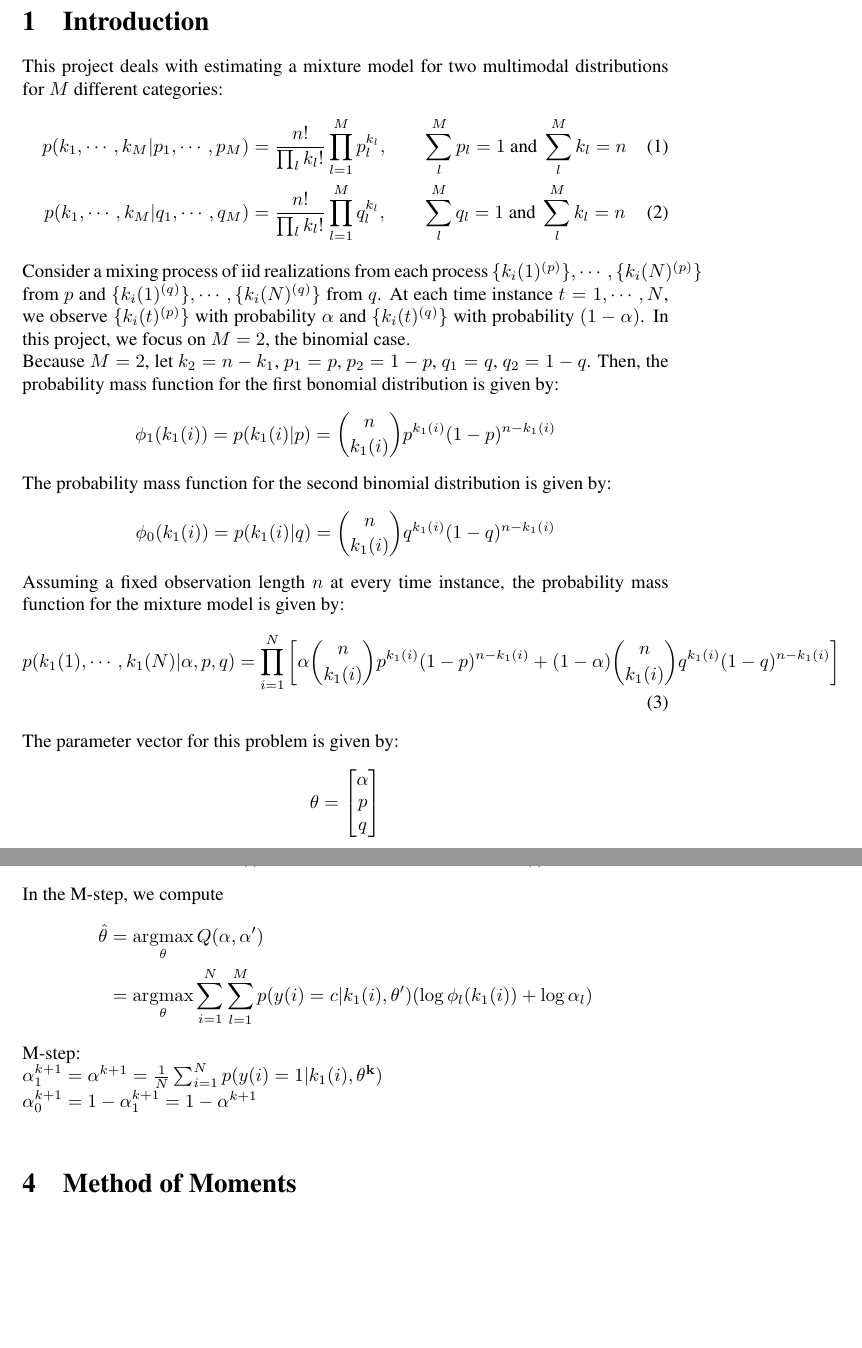
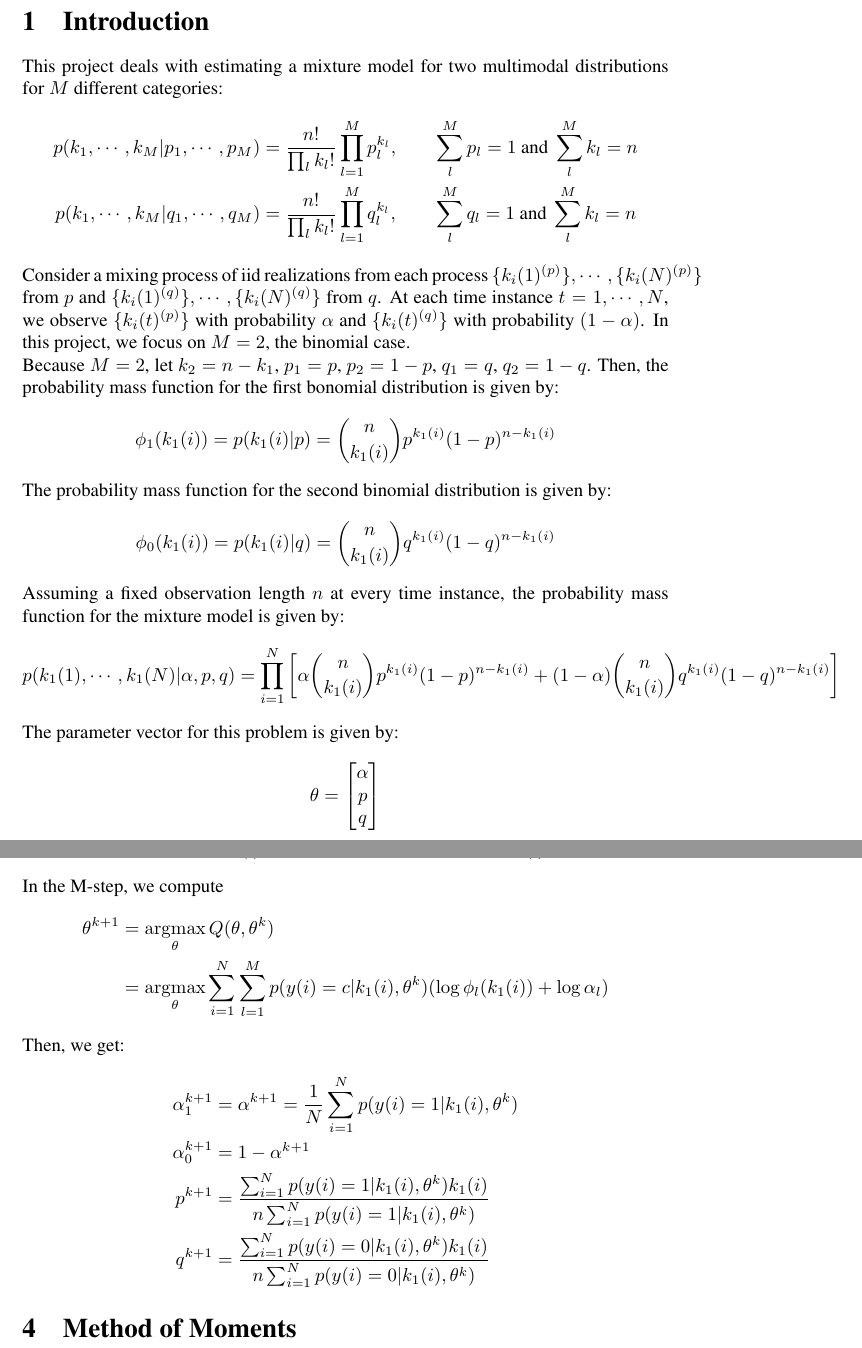
Before and after one commit to trevorfiez/ECE565_final_project, a LaTeX document (report/report.tex, which reads report/q1.tex, report/q3.tex): two parts of pages 1 and 3 of 3, joined at a grey line, cut so that both start at the same text, the shorter picture padded with empty space. Compiled offline with pdfLaTeX.

Commit message:
Update to problem 3 and working on report.

```diff
--- a/report/q1.tex
+++ b/report/q1.tex
@@ -1,11 +1,11 @@
 \section{Introduction}
 
 This project deals with estimating a mixture model for two multimodal distributions for $M$ different categories:
-\begin{align}
+\begin{align*}
 p(k_1, \cdots, k_M | p_1, \cdots, p_M) &= \frac{n!}{\prod_{l}^{}k_l!} \prod_{l=1}^{M} p_l^{k_l} ,\qquad \sum_{l}^{M} p_l = 1 \text{ and } \sum_{l}^{M} k_l = n \\
 p(k_1, \cdots, k_M | q_1, \cdots, q_M) &= \frac{n!}{\prod_{l}^{}k_l!} \prod_{l=1}^{M} q_l^{k_l}
 ,\qquad \sum_{l}^{M} q_l = 1 \text{ and } \sum_{l}^{M} k_l = n
-\end{align}
+\end{align*}
 
 Consider a mixing process of iid realizations from each process
 $\{k_i(1)^{(p)}\}, \cdots, \{k_i(N)^{(p)}\}$ from $p$ and
@@ -24,11 +24,11 @@ The probability mass function for the second binomial distribution is given by:
 \end{align*}
 
 Assuming a fixed observation length $n$ at every time instance, the probability mass function for the mixture model is given by:
-\begin{align}
+\begin{align*}
 \label{main_pmf}
 %p(k_1(1), \cdots, k_1(N) | \alpha, p, q) &= \prod_{i=1}^{N} \left[ \alpha \phi_1(k_1(i)) + (1-\alpha)\phi_0(k_1(i)) \right] \nonumber \\
 p(k_1(1), \cdots, k_1(N) | \alpha, p, q) &= \prod_{i=1}^{N} \left[ \alpha \binom{n}{k_1(i)} p^{k_1(i)} (1-p)^{n - k_1(i)} + (1-\alpha) \binom{n}{k_1(i)} q^{k_1(i)} (1-q)^{n - k_1(i)}  \right]
-\end{align}
+\end{align*}
 
 
 The parameter vector for this problem is given by:
--- a/report/q3.tex
+++ b/report/q3.tex
@@ -57,11 +57,13 @@ p(y(i) = 0 | k_1(i), \mathbf{\theta'}) &= \frac{(1-\alpha) \binom{n}{k_1(i)} q^{
 
 In the M-step, we compute
 \begin{align*}
-\hat{\theta} &= \argmax_\theta Q(\alpha, \alpha') \\
-&= \argmax_\theta \sum_{i=1}^{N} \sum_{l=1}^{M} p(y(i) = c | k_1(i), \theta') (\log \phi_l(k_1(i)) + \log \alpha_l)
+\theta^{k+1} &= \argmax_\theta Q(\theta, \theta^{k}) \\
+&= \argmax_\theta \sum_{i=1}^{N} \sum_{l=1}^{M} p(y(i) = c | k_1(i), \theta^{k}) (\log \phi_l(k_1(i)) + \log \alpha_l)
 \end{align*}
-
-M-step:
-
-$\alpha_1^{k+1} = \alpha^{k+1} = \frac{1}{N} \sum_{i=1}^{N} p(y(i) = 1 | k_1(i), \mathbf{\theta^{k}})$ \\
-$\alpha_0^{k+1} = 1 - \alpha_1^{k+1} = 1 - \alpha^{k+1}$\\
+Then, we get:
+\begin{align*}
+\alpha_1^{k+1} &= \alpha^{k+1} = \frac{1}{N} \sum_{i=1}^{N} p(y(i) = 1 | k_1(i), \theta^{k}) \\
+\alpha_0^{k+1} &= 1 - \alpha^{k+1} \\
+p^{k+1} &= \frac{\sum_{i=1}^{N} p(y(i) = 1 | k_1(i), \theta^{k}) k_1(i)}{n \sum_{i=1}^{N} p(y(i) = 1 | k_1(i), \theta^{k})} \\
+q^{k+1} &= \frac{\sum_{i=1}^{N} p(y(i) = 0 | k_1(i), \theta^{k}) k_1(i)}{n \sum_{i=1}^{N} p(y(i) = 0 | k_1(i), \theta^{k})}
+\end{align*}
```
Also changed, not shown: report/report.tex (+1 -0 lines), report/report.pdf, report/q3.tex (2 more changed lines), 1 other file.
